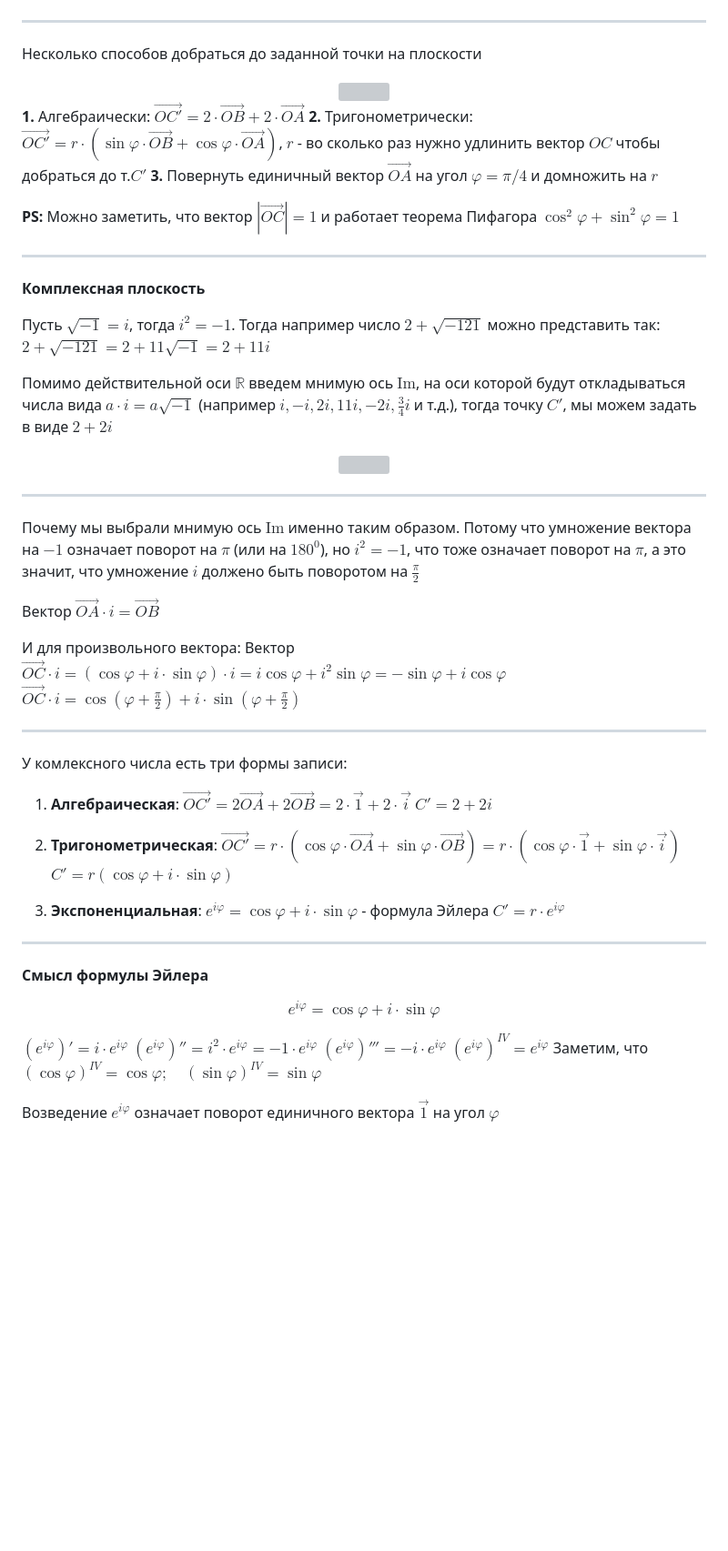
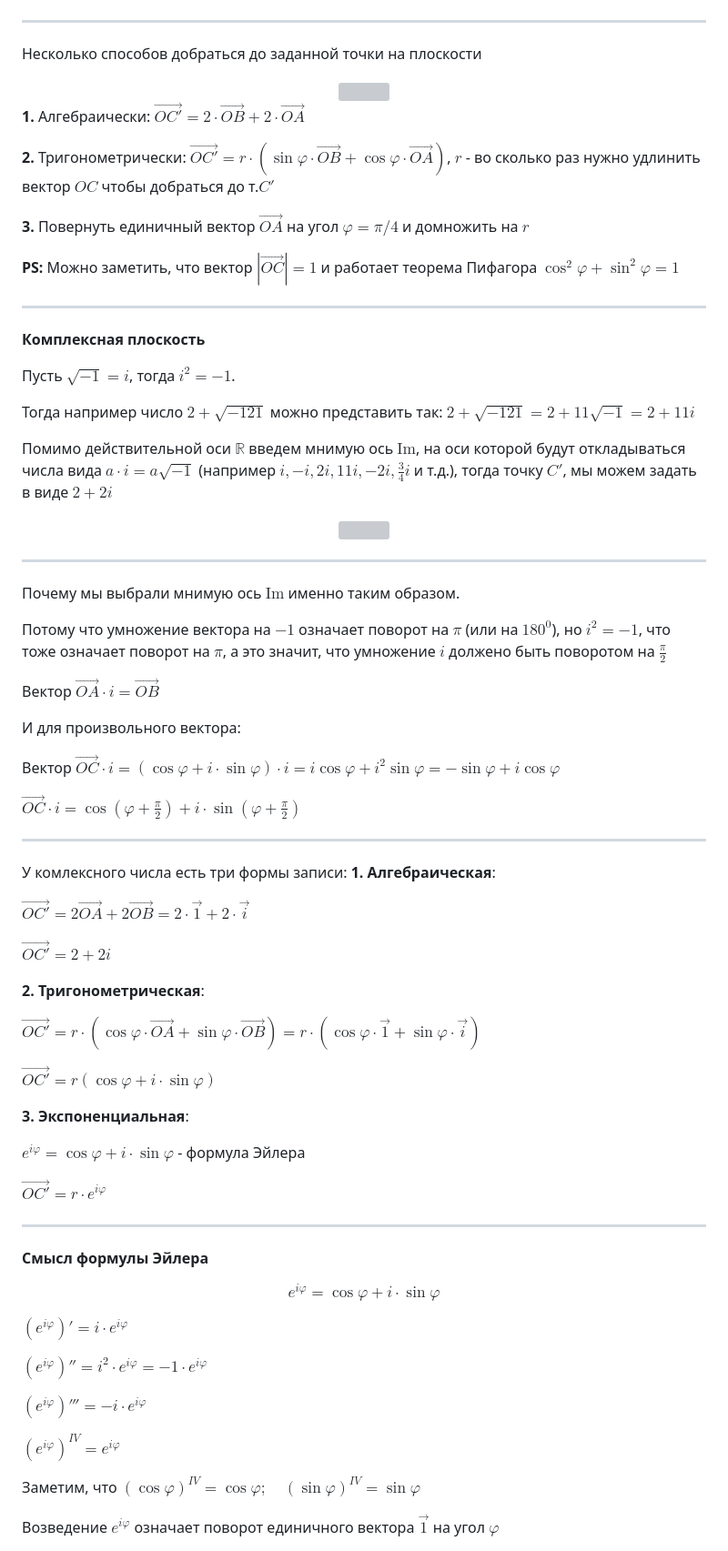
Before and after one commit to surgart/MathLoversClub, a Markdown page: 11й_поток/Sprint_0/Комплексные_числа.md, the part around one of its changes. Shown at 91% size. Rendered like a GitHub page; blank space fills up the shorter version; grey boxes are pictures that could not be loaded.

```diff
--- a/11й_поток/Sprint_0/Комплексные_числа.md
+++ b/11й_поток/Sprint_0/Комплексные_числа.md
@@ -188,7 +193,9 @@ $\pi$ - иррационально
 </center>
 
 **1.** Алгебраически: $\overrightarrow{OC'} = 2\cdot\overrightarrow{OB} + 2\cdot \overrightarrow{OA}$
+
 **2.** Тригонометрически: $\overrightarrow{OC'} = r\cdot(\sin{φ}\cdot \overrightarrow{OB} + \cos{φ}\cdot\overrightarrow{OA})$, $r$ - во сколько раз нужно удлинить вектор $OC$ чтобы добраться до т.$C'$
+
 **3.** Повернуть единичный вектор $\overrightarrow{OA}$ на угол $\varphi = \pi/4$ и домножить на $r$
 
 **PS:** Можно заметить, что вектор $|\overrightarrow{OC}| = 1$ и работает теорема Пифагора $\cos^2{φ} + \sin^2{φ} = 1$
@@ -198,6 +205,7 @@ $\pi$ - иррационально
 **Комплексная плоскость**
 
 Пусть $\sqrt{-1} = i$, тогда $i^2=-1$.
+
 Тогда например число $2+\sqrt{-121}$ можно представить так:
 $2+\sqrt{-121} = 2 + 11\sqrt{-1} = 2 + 11i$
 
@@ -210,28 +218,37 @@ $2+\sqrt{-121} = 2 + 11\sqrt{-1} = 2 + 11i$
 ---
 
 Почему мы выбрали мнимую ось $\text{Im}$ именно таким образом.
+
 Потому что умножение вектора на $-1$ означает поворот на $\pi$ (или на $180^0$), но $i^2 = -1$, что тоже означает поворот на $\pi$, а это значит, что умножение $i$ должено быть поворотом на $\frac{\pi}{2}$
 
 Вектор $\overrightarrow{OA}\cdot i = \overrightarrow{OB}$
 
 И для произвольного вектора:
+
 Вектор $\overrightarrow{OC}\cdot i = (\cos{φ} + i\cdot\sin{φ})\cdot i = i\cos{φ} + i^2\sin{φ} = -\sin{φ} + i\cos{φ}$
+
 $\overrightarrow{OC}\cdot i = \cos{(φ+\frac{\pi}{2})} + i\cdot\sin{(φ+\frac{\pi}{2})}$
 
 ---
 
 У комлексного числа есть три формы записи:
-1. **Алгебраическая**:
+**1.** **Алгебраическая**:
+
 $\overrightarrow{OC'} = 2\overrightarrow{OA} + 2\overrightarrow{OB} = 2\cdot \vec{1} + 2 \cdot \vec{i}$
-$C'=2+2i$
 
-2. **Тригонометрическая**:
+$\overrightarrow{OC'} = 2+2i$
+
+**2.** **Тригонометрическая**:
+
 $\overrightarrow{OC'} = r\cdot(\cos{φ}\cdot\overrightarrow{OA} + \sin{φ}\cdot \overrightarrow{OB}) = r\cdot(\cos{φ}\cdot\vec{1} + \sin{φ}\cdot\vec{i})$
-$C' = r(\cos{φ} + i\cdot\sin{φ})$
 
-3. **Экспоненциальная**:
+$\overrightarrow{OC'} = r(\cos{φ} + i\cdot\sin{φ})$
+
+**3.** **Экспоненциальная**:
+
 $e^{iφ}=\cos{φ} + i\cdot\sin{φ}$ - формула Эйлера
-$C' = r\cdot e^{iφ}$
+
+$\overrightarrow{OC'} = r\cdot e^{iφ}$
 
 ---
 
@@ -240,9 +257,13 @@ $C' = r\cdot e^{iφ}$
 $$e^{iφ}=\cos{φ} + i\cdot\sin{φ}$$
 
 $(e^{iφ})' = i\cdot e^{iφ}$
+
 $(e^{iφ})'' = i^2\cdot e^{iφ} = -1\cdot e^{iφ}$
+
 $(e^{iφ})''' = -i\cdot e^{iφ}$
+
 $(e^{iφ})^{IV} = e^{iφ}$
+
 Заметим, что $(\cos{φ})^{IV} = \cos{φ}; \quad (\sin{φ})^{IV} = \sin{φ}$
 
 Возведение $e^{iφ}$ означает поворот единичного вектора $\vec{1}$ на угол $φ$
```
Also changed, not shown: other parts of 11й_поток/Sprint_0/Комплексные_числа.md (+68 -38 lines).
